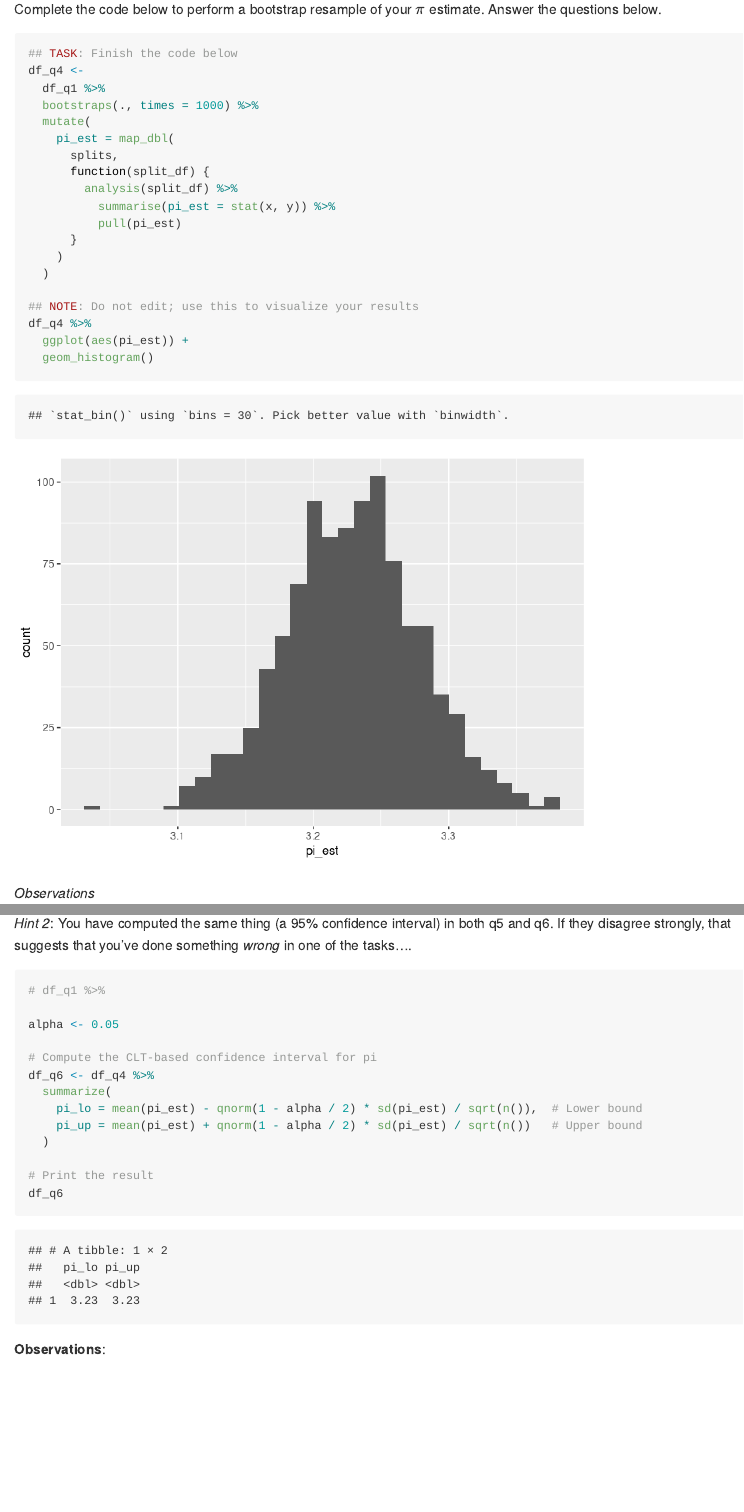
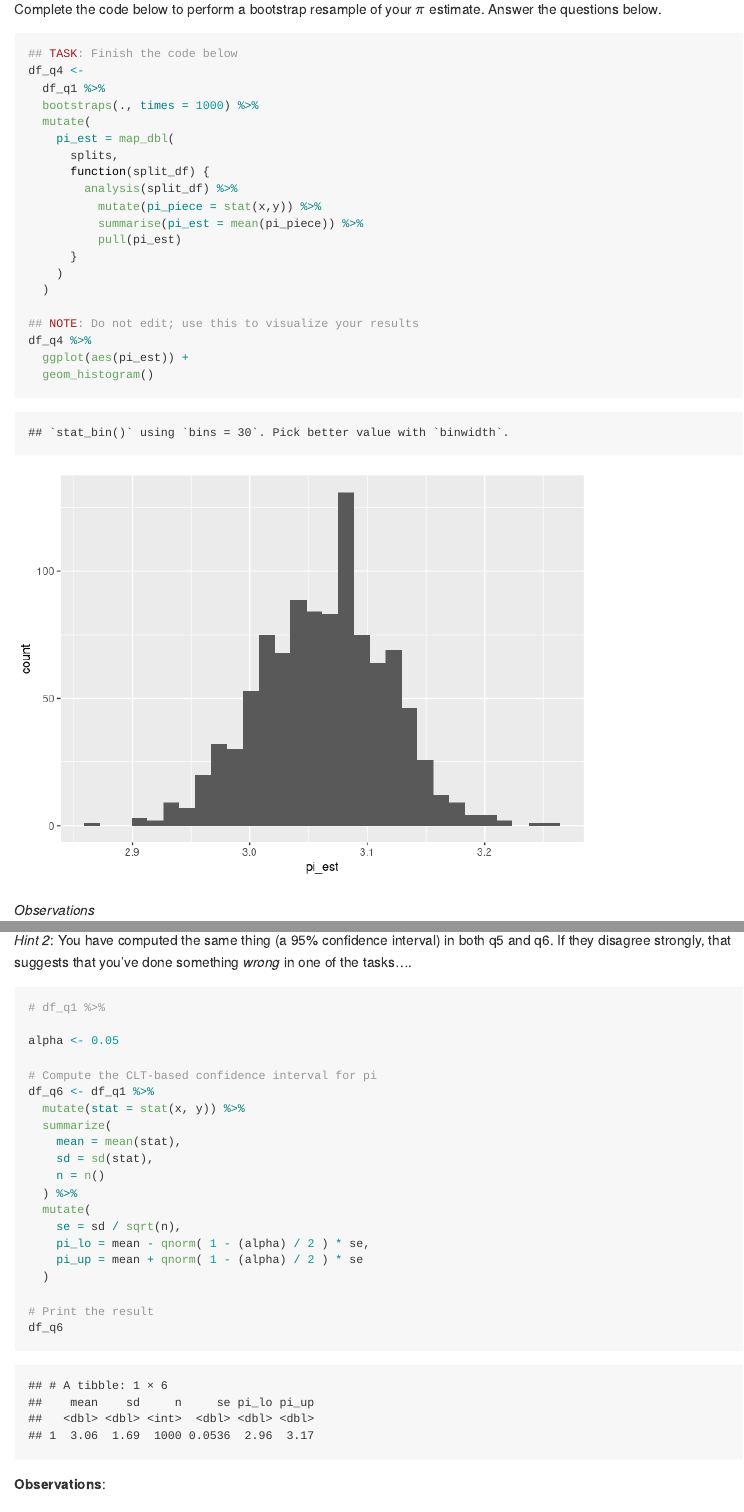
Before and after one commit to crane919/data-science-2025, an R Markdown document (data-science-curriculum-build/data-science-curriculum-build/challenges/c07-monte-carlo-assignment.Rmd): the page in a window 1100 px wide, from 7690 px down, and a second part further down, joined at a grey line. The pictures show the output file data-science-curriculum-build/data-science-curriculum-build/challenges/c07-monte-carlo-assignment.md that the author committed with the source, drawn offline in the style of GitHub.

Commit message:
fixed changes to challenge 7

```diff
--- a/data-science-curriculum-build/data-science-curriculum-build/challenges/c07-monte-carlo-assignment.Rmd
+++ b/data-science-curriculum-build/data-science-curriculum-build/challenges/c07-monte-carlo-assignment.Rmd
@@ -241,7 +241,8 @@ df_q4 <-
       splits,
       function(split_df) {
         analysis(split_df) %>%
-          summarise(pi_est = stat(x, y)) %>%
+          mutate(pi_piece = stat(x,y)) %>%
+          summarise(pi_est = mean(pi_piece)) %>%
           pull(pi_est)
       }
     )
@@ -302,10 +303,17 @@ Compute a CLT-based confidence interval for $\pi$ at the 95% confidence level (`
 alpha <- 0.05
 
 # Compute the CLT-based confidence interval for pi
-df_q6 <- df_q4 %>%
+df_q6 <- df_q1 %>%
+  mutate(stat = stat(x, y)) %>%
   summarize(
-    pi_lo = mean(pi_est) - qnorm(1 - alpha / 2) * sd(pi_est) / sqrt(n()),  # Lower bound
-    pi_up = mean(pi_est) + qnorm(1 - alpha / 2) * sd(pi_est) / sqrt(n())   # Upper bound
+    mean = mean(stat),
+    sd = sd(stat),
+    n = n()
+  ) %>%
+  mutate(
+    se = sd / sqrt(n),
+    pi_lo = mean - qnorm( 1 - (alpha) / 2 ) * se,
+    pi_up = mean + qnorm( 1 - (alpha) / 2 ) * se
   )
 
 # Print the result
```
Also changed, not shown: data-science-curriculum-build/data-science-curriculum-build/challenges/c07-monte-carlo-assignment.md, data-science-curriculum-build/data-science-curriculum-build/challenges/c07-monte-carlo-assignment_files/figure-gfm/q4-task-1.png, data-science-curriculum-build/data-science-curriculum-build/challenges/c07-monte-carlo-assignment.Rmd (17 more changed lines).
